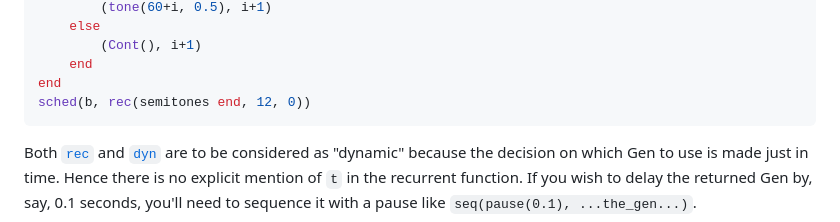
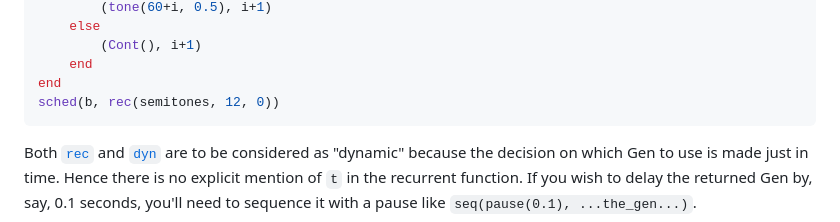
Before and after one commit to srikumarks/Synth.jl, a Markdown page: docs/src/tutorial_gens.md, the part around the change. GitHub-like rendering.

Commit message:
Fixed typo.

````diff
--- a/docs/src/tutorial_gens.md
+++ b/docs/src/tutorial_gens.md
@@ -166,7 +166,7 @@ semitones(n,i) = begin
         (Cont(), i+1)
     end
 end
-sched(b, rec(semitones end, 12, 0))
+sched(b, rec(semitones, 12, 0))
 ```
 
 Both [`rec`](@ref) and [`dyn`](@ref) are to be considered as "dynamic"
````
